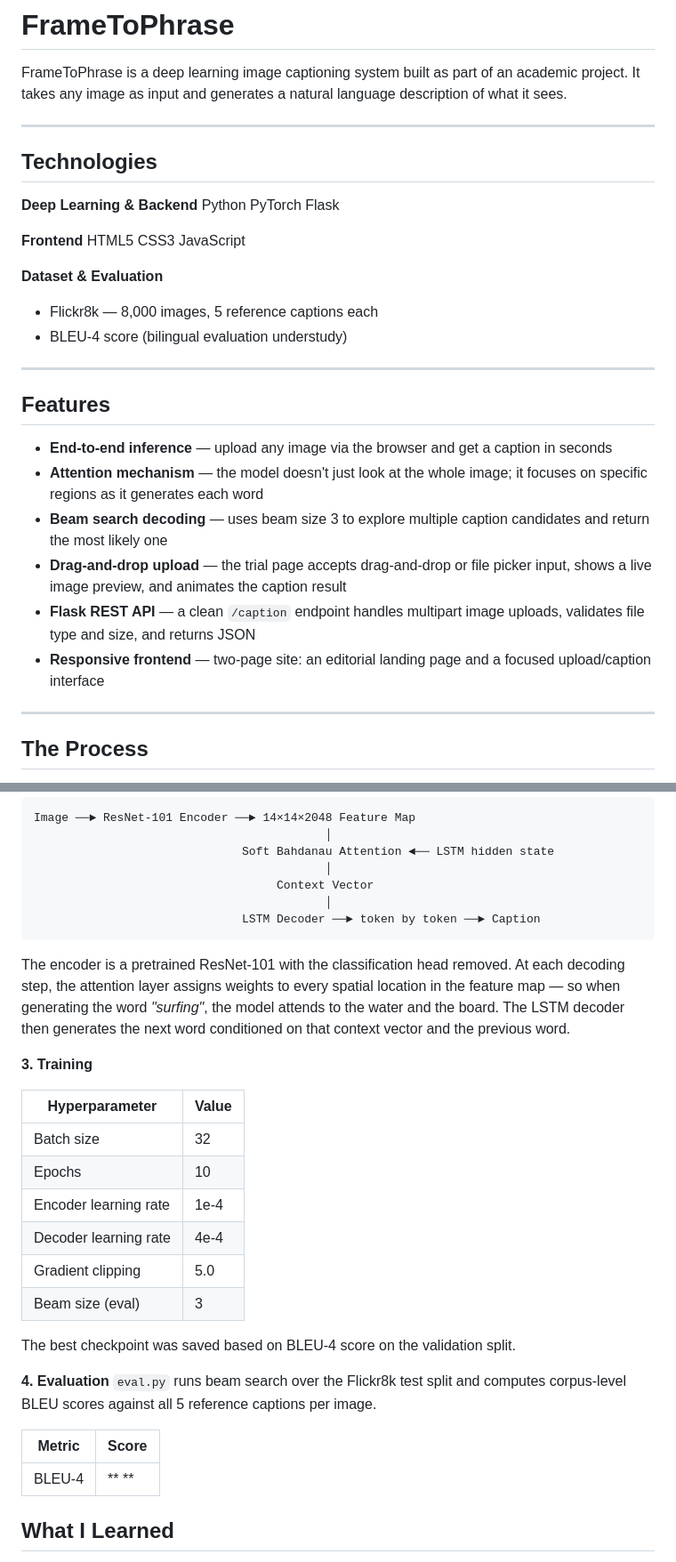
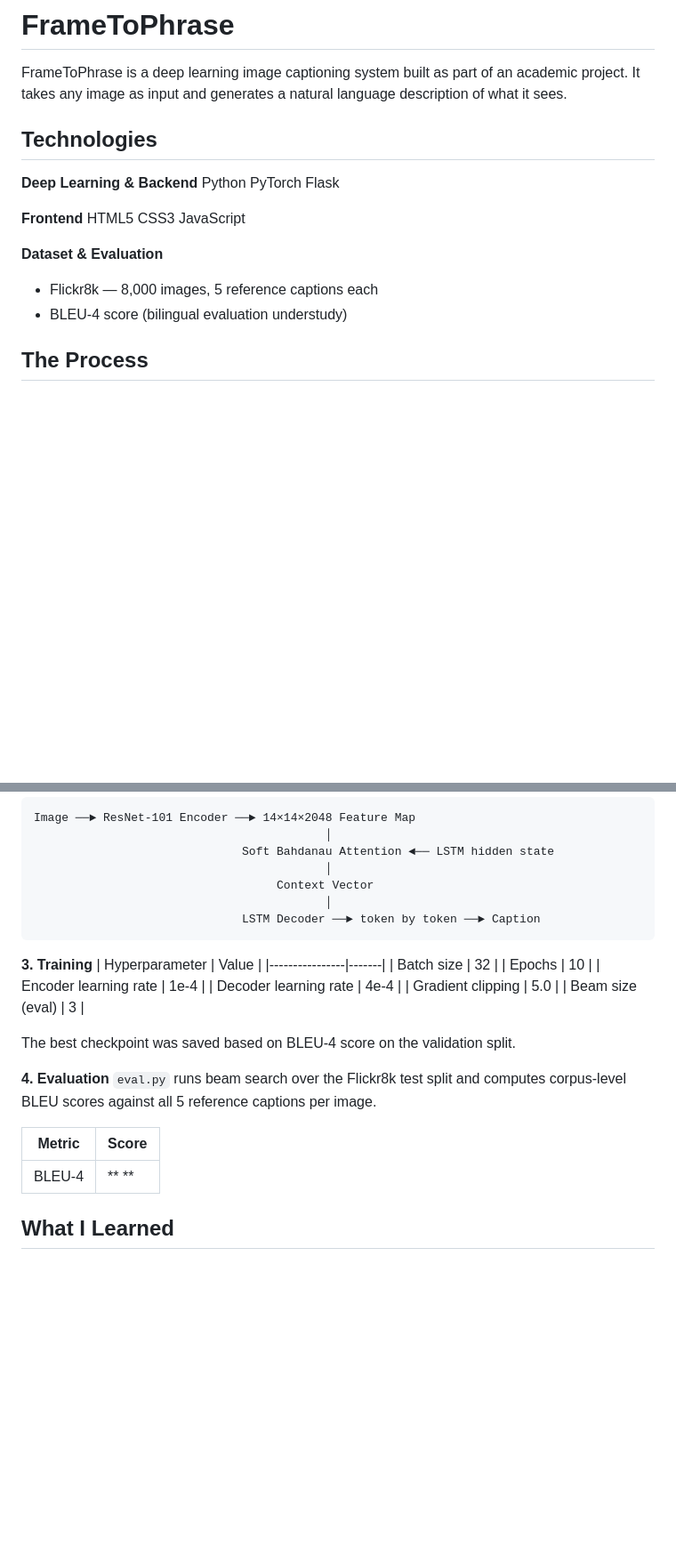
Before and after one commit to shabnam-codes/FrameToPhrase, a Markdown page: README.md, 2 parts joined by grey strips. Shown at 89% size. GitHub-like rendering; blank space fills up the shorter version.

````diff
--- a/README.md
+++ b/README.md
@@ -1,7 +1,6 @@
 # FrameToPhrase
 FrameToPhrase is a deep learning image captioning system built as part of an academic project. It takes any image as input and generates a natural language description of what it sees.
 
----
 ## Technologies
 **Deep Learning & Backend**
 Python
@@ -17,17 +16,6 @@ JavaScript
 - Flickr8k — 8,000 images, 5 reference captions each
 - BLEU-4 score (bilingual evaluation understudy)
 
----
-## Features
-
-- **End-to-end inference** — upload any image via the browser and get a caption in seconds
-- **Attention mechanism** — the model doesn't just look at the whole image; it focuses on specific regions as it generates each word
-- **Beam search decoding** — uses beam size 3 to explore multiple caption candidates and return the most likely one
-- **Drag-and-drop upload** — the trial page accepts drag-and-drop or file picker input, shows a live image preview, and animates the caption result
-- **Flask REST API** — a clean `/caption` endpoint handles multipart image uploads, validates file type and size, and returns JSON
-- **Responsive frontend** — two-page site: an editorial landing page and a focused upload/caption interface
-
----
 ## The Process
 
 **1. Preprocessing**
@@ -43,10 +31,7 @@ Image ──► ResNet-101 Encoder ──► 14×14×2048 Feature Map
                                           │
                               LSTM Decoder ──► token by token ──► Caption
 ```
-The encoder is a pretrained ResNet-101 with the classification head removed. At each decoding step, the attention layer assigns weights to every spatial location in the feature map — so when generating the word *"surfing"*, the model attends to the water and the board. The LSTM decoder then generates the next word conditioned on that context vector and the previous word.
-
 **3. Training**
-
 | Hyperparameter | Value |
 |----------------|-------|
 | Batch size | 32 |
@@ -64,8 +49,6 @@ The best checkpoint was saved based on BLEU-4 score on the validation split.
 | Metric | Score |
 |--------|-------|
 | BLEU-4 | ** ** |
-
-
 
 ## What I Learned
 
````
